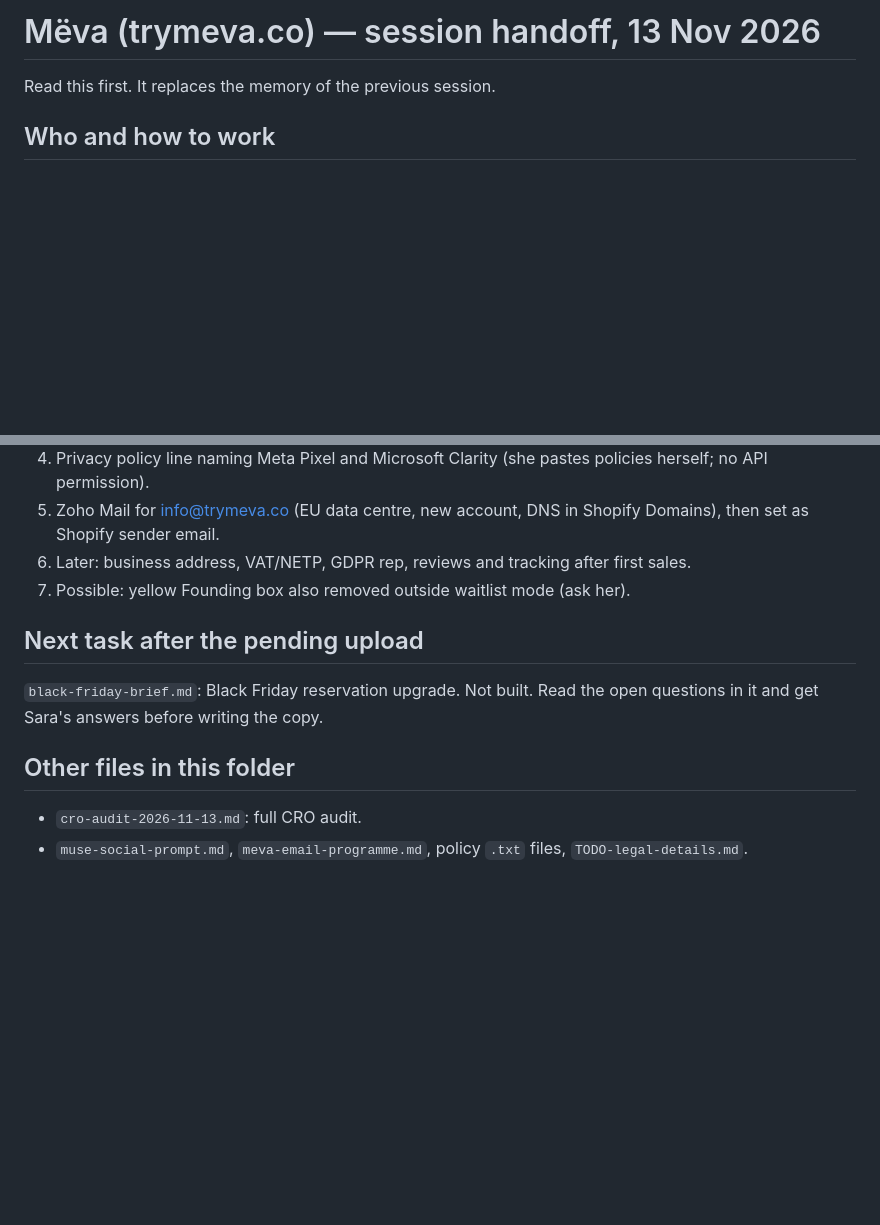
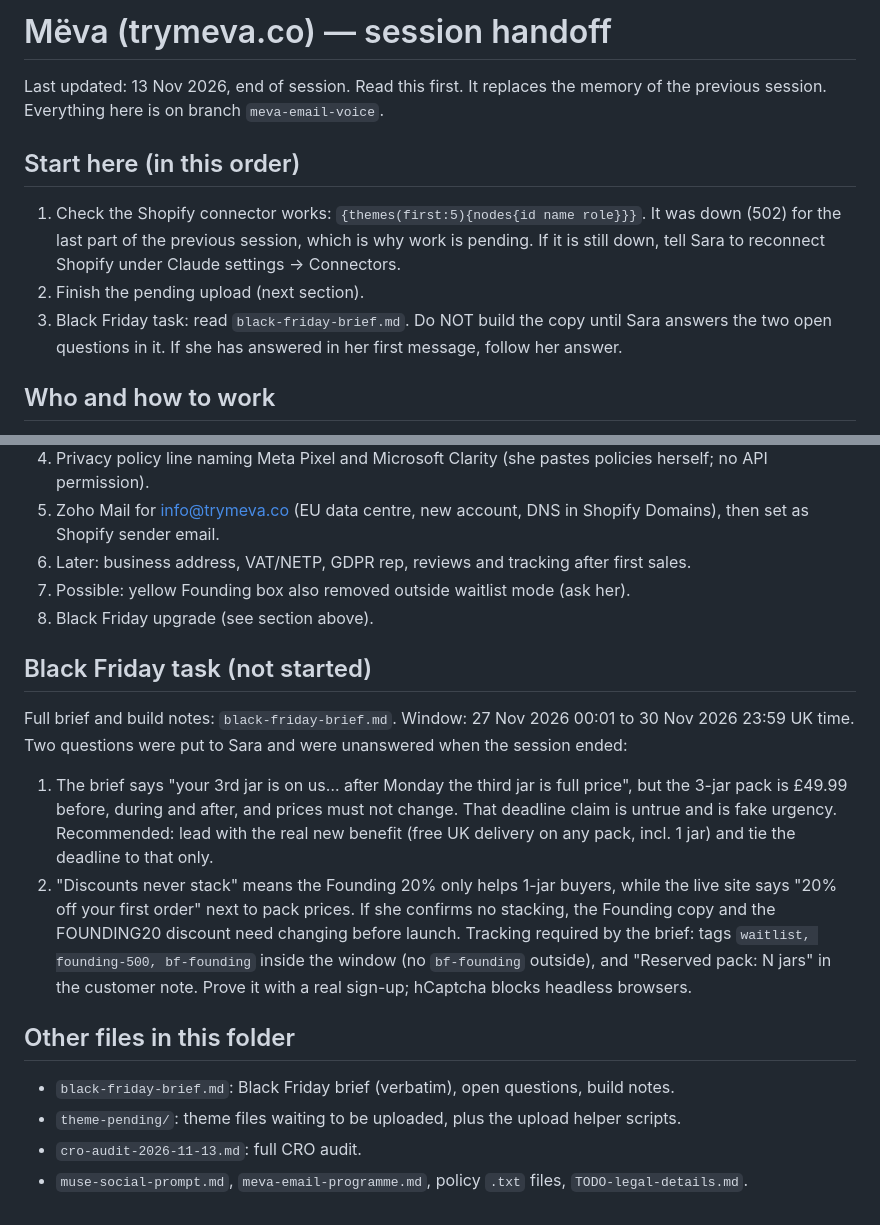
Before and after one commit to saraalissa/Raqmik, a Markdown page: meva/HANDOFF.md, 2 parts joined by grey strips. Rendered like a GitHub page; blank space fills up the shorter version.

Commit message:
Update Mëva handoff with current state and Black Friday task
Co-Authored-By: Claude Fable 5.2 <noreply@anthropic.com>
Claude-Session: https://claude.ai/code/session_01WXdKv1YfkNwKWVtsSuXmEc

```diff
--- a/meva/HANDOFF.md
+++ b/meva/HANDOFF.md
@@ -1,6 +1,12 @@
-# Mëva (trymeva.co) — session handoff, 13 Nov 2026
+# Mëva (trymeva.co) — session handoff
 
-Read this first. It replaces the memory of the previous session.
+Last updated: 13 Nov 2026, end of session.
+Read this first. It replaces the memory of the previous session. Everything here is on branch `meva-email-voice`.
+
+## Start here (in this order)
+1. Check the Shopify connector works: `{themes(first:5){nodes{id name role}}}`. It was down (502) for the last part of the previous session, which is why work is pending. If it is still down, tell Sara to reconnect Shopify under Claude settings → Connectors.
+2. Finish the pending upload (next section).
+3. Black Friday task: read `black-friday-brief.md`. Do NOT build the copy until Sara answers the two open questions in it. If she has answered in her first message, follow her answer.
 
 ## Who and how to work
 - **Owner:** Sara (Organo LLC). She writes in Levantine Arabic and expects **short Arabic replies**. All site copy is **British English**.
@@ -73,10 +79,17 @@ The source line is mandatory. Figures verified against NDNS 2019–2023 Table 5.
 5. Zoho Mail for info@trymeva.co (EU data centre, new account, DNS in Shopify Domains), then set as Shopify sender email.
 6. Later: business address, VAT/NETP, GDPR rep, reviews and tracking after first sales.
 7. Possible: yellow Founding box also removed outside waitlist mode (ask her).
+8. Black Friday upgrade (see section above).
 
-## Next task after the pending upload
-`black-friday-brief.md`: Black Friday reservation upgrade. Not built. Read the open questions in it and get Sara's answers before writing the copy.
+## Black Friday task (not started)
+Full brief and build notes: `black-friday-brief.md`. Window: 27 Nov 2026 00:01 to 30 Nov 2026 23:59 UK time.
+Two questions were put to Sara and were unanswered when the session ended:
+1. The brief says "your 3rd jar is on us… after Monday the third jar is full price", but the 3-jar pack is £49.99 before, during and after, and prices must not change. That deadline claim is untrue and is fake urgency. Recommended: lead with the real new benefit (free UK delivery on any pack, incl. 1 jar) and tie the deadline to that only.
+2. "Discounts never stack" means the Founding 20% only helps 1-jar buyers, while the live site says "20% off your first order" next to pack prices. If she confirms no stacking, the Founding copy and the FOUNDING20 discount need changing before launch.
+Tracking required by the brief: tags `waitlist, founding-500, bf-founding` inside the window (no `bf-founding` outside), and "Reserved pack: N jars" in the customer note. Prove it with a real sign-up; hCaptcha blocks headless browsers.
 
 ## Other files in this folder
+- `black-friday-brief.md`: Black Friday brief (verbatim), open questions, build notes.
+- `theme-pending/`: theme files waiting to be uploaded, plus the upload helper scripts.
 - `cro-audit-2026-11-13.md`: full CRO audit.
 - `muse-social-prompt.md`, `meva-email-programme.md`, policy `.txt` files, `TODO-legal-details.md`.
```
